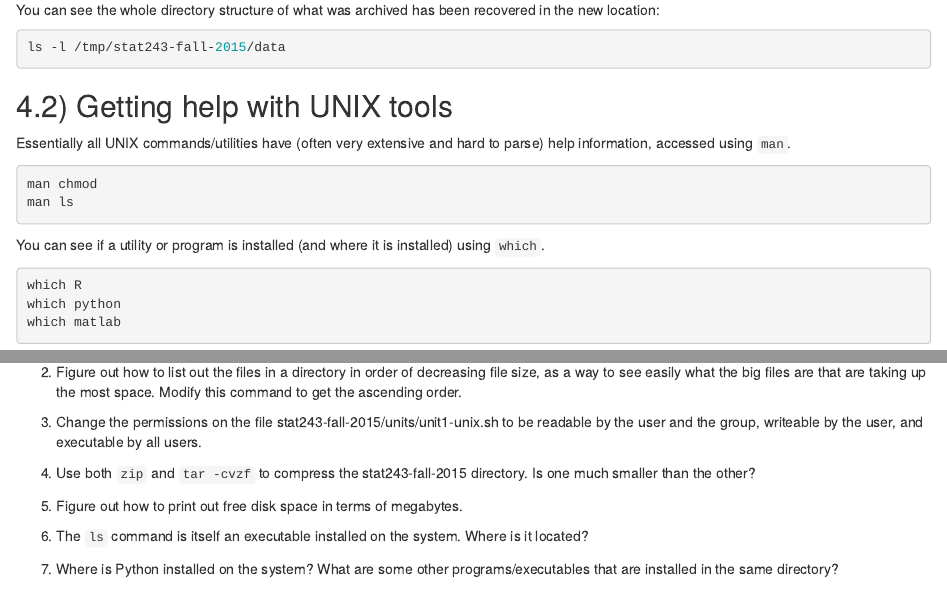
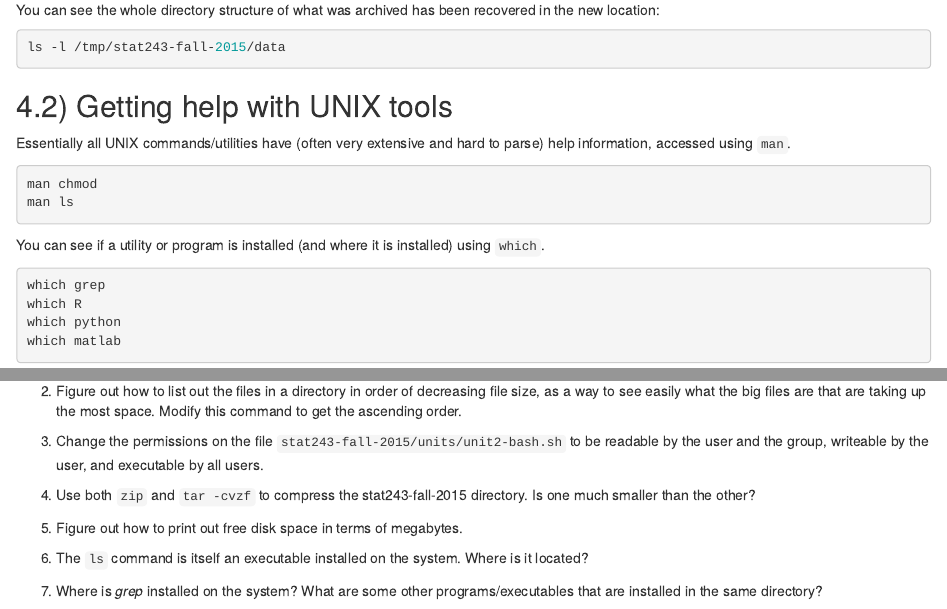
Before and after one commit to berkeley-scf/tutorial-unix-basics, an R Markdown document (unix-basics.Rmd): the page in a window 1100 px wide, from 5850 px down, and a second part further down, joined at a grey line. Rendered offline with R 4.5, knitr and Pandoc, with nearby package versions; the code chunks are not run, so their results and figures are left out.

Commit message:
updated questions in main Rmd

````diff
--- a/unix-basics.Rmd
+++ b/unix-basics.Rmd
@@ -339,6 +339,7 @@ man ls
 You can see if a utility or program is installed (and where it is installed) using `which`.
 
 ```{r, which}
+which grep
 which R
 which python
 which matlab
@@ -450,7 +451,7 @@ The inital './' is needed because UNIX is not expecting there to be an executabl
 
 2) Figure out how to list out the files in a directory in order of decreasing file size, as a way to see easily what the big files are that are taking up the most space. Modify this command to get the ascending order.
 
-3) Change the permissions on the file stat243-fall-2015/units/unit1-unix.sh to be readable by the user and the group, writeable by the user, and executable by all users.
+3) Change the permissions on the file `stat243-fall-2015/units/unit2-bash.sh` to be readable by the user and the group, writeable by the user, and executable by all users.
 
 4) Use both `zip` and `tar -cvzf` to compress the stat243-fall-2015 directory. Is one much smaller than the other?
 
@@ -458,7 +459,7 @@ The inital './' is needed because UNIX is not expecting there to be an executabl
 
 6) The `ls` command is itself an executable installed on the system. Where is it located?
 
-7) Where is Python installed on the system? What are some other programs/executables that are installed in the same directory?
+7) Where is *grep* installed on the system? What are some other programs/executables that are installed in the same directory?
 
 
 ```{r, cleanup, echo=FALSE, eval=FALSE}
````
